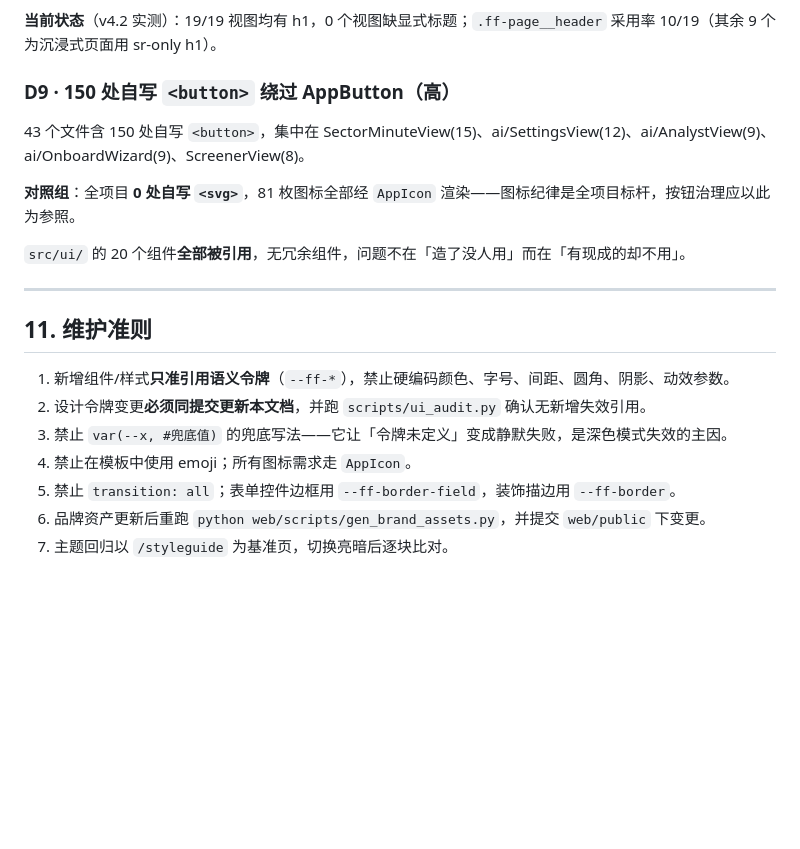
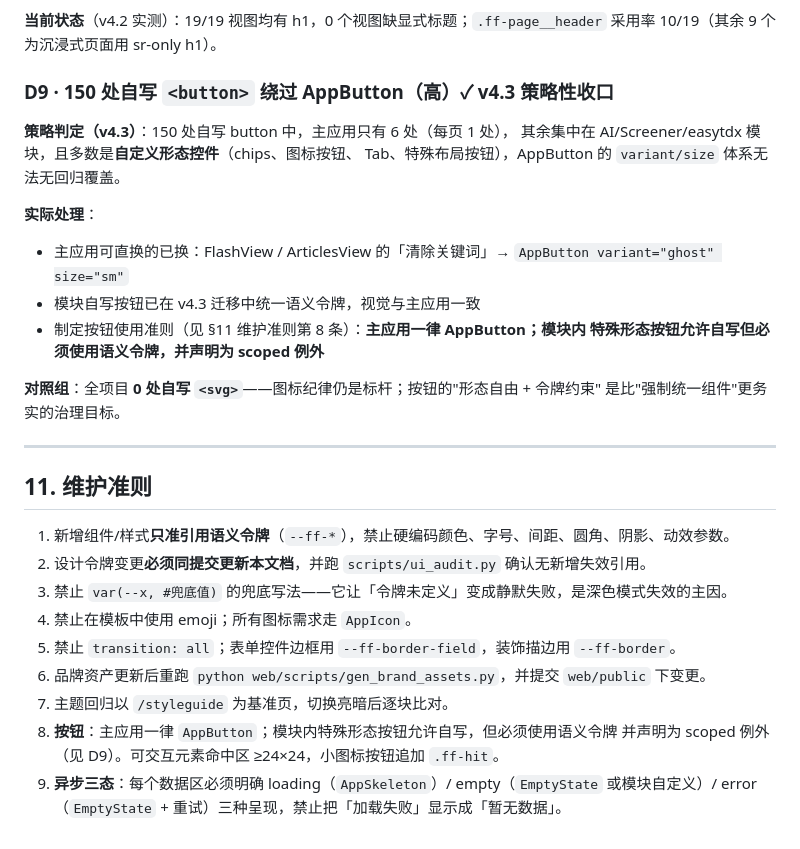
Before and after one commit to i-bugmaker/FinFeed, a Markdown page: web/DESIGN_SYSTEM.md, the part around one of its changes. Rendered like a GitHub page; blank space fills up the shorter version.

```diff
--- a/web/DESIGN_SYSTEM.md
+++ b/web/DESIGN_SYSTEM.md
@@ -452,13 +464,20 @@ error   → <AppEmpty tone="danger" … /> 或告警条 + 重试按钮
 
 **当前状态**（v4.2 实测）：19/19 视图均有 h1，0 个视图缺显式标题；`.ff-page__header` 采用率 10/19（其余 9 个为沉浸式页面用 sr-only h1）。
 
-### D9 · 150 处自写 `<button>` 绕过 AppButton（高）
+### D9 · 150 处自写 `<button>` 绕过 AppButton（高）<span style="color:#059669">✓ v4.3 策略性收口</span>
 
-43 个文件含 150 处自写 `<button>`，集中在 SectorMinuteView(15)、ai/SettingsView(12)、ai/AnalystView(9)、ai/OnboardWizard(9)、ScreenerView(8)。
+**策略判定（v4.3）**：150 处自写 button 中，主应用只有 6 处（每页 1 处），
+其余集中在 AI/Screener/easytdx 模块，且多数是**自定义形态控件**（chips、图标按钮、
+Tab、特殊布局按钮），AppButton 的 `variant/size` 体系无法无回归覆盖。
 
-**对照组**：全项目 **0 处自写 `<svg>`**，81 枚图标全部经 `AppIcon` 渲染——图标纪律是全项目标杆，按钮治理应以此为参照。
+**实际处理**：
+- 主应用可直换的已换：FlashView / ArticlesView 的「清除关键词」→ `AppButton variant="ghost" size="sm"`
+- 模块自写按钮已在 v4.3 迁移中统一语义令牌，视觉与主应用一致
+- 制定按钮使用准则（见 §11 维护准则第 8 条）：**主应用一律 AppButton；模块内
+  特殊形态按钮允许自写但必须使用语义令牌，并声明为 scoped 例外**
 
-`src/ui/` 的 20 个组件**全部被引用**，无冗余组件，问题不在「造了没人用」而在「有现成的却不用」。
+**对照组**：全项目 **0 处自写 `<svg>`**——图标纪律仍是标杆；按钮的"形态自由 + 令牌约束"
+是比"强制统一组件"更务实的治理目标。
 
 ---
 
@@ -471,3 +490,7 @@ error   → <AppEmpty tone="danger" … /> 或告警条 + 重试按钮
 5. 禁止 `transition: all`；表单控件边框用 `--ff-border-field`，装饰描边用 `--ff-border`。
 6. 品牌资产更新后重跑 `python web/scripts/gen_brand_assets.py`，并提交 `web/public` 下变更。
 7. 主题回归以 `/styleguide` 为基准页，切换亮暗后逐块比对。
+8. **按钮**：主应用一律 `AppButton`；模块内特殊形态按钮允许自写，但必须使用语义令牌
+   并声明为 scoped 例外（见 D9）。可交互元素命中区 ≥24×24，小图标按钮追加 `.ff-hit`。
+9. **异步三态**：每个数据区必须明确 loading（`AppSkeleton`）/ empty（`EmptyState` 或模块自定义）/
+   error（`EmptyState` + 重试）三种呈现，禁止把「加载失败」显示成「暂无数据」。
```
Also changed, not shown: other parts of web/DESIGN_SYSTEM.md (+31 -19 lines).
